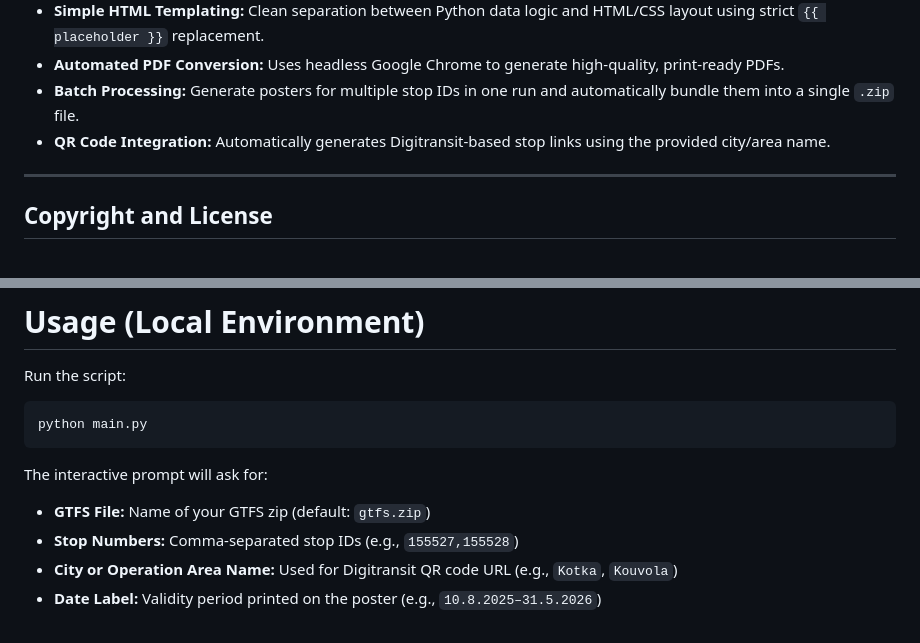
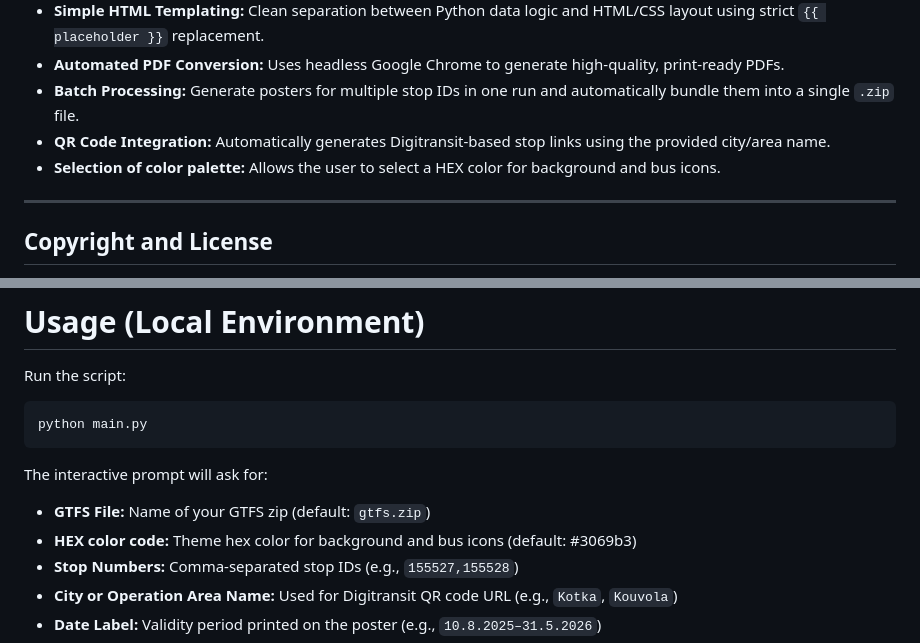
Before and after one commit to nkrupen/gtfs-schedule-poster-a3-mapless, a Markdown page: README.md, 2 parts joined by grey strips. GitHub-like rendering.

```diff
--- a/README.md
+++ b/README.md
@@ -15,6 +15,7 @@ This tool automatically calculates active bus trips, handles school vs. holiday
 - **Automated PDF Conversion:** Uses headless Google Chrome to generate high-quality, print-ready PDFs.
 - **Batch Processing:** Generate posters for multiple stop IDs in one run and automatically bundle them into a single `.zip` file.
 - **QR Code Integration:** Automatically generates Digitransit-based stop links using the provided city/area name.
+- **Selection of color palette:** Allows the user to select a HEX color for background and bus icons.
 
 ---
 
@@ -92,6 +93,7 @@ python main.py
 The interactive prompt will ask for:
 
 - **GTFS File:** Name of your GTFS zip (default: `gtfs.zip`)
+- **HEX color code:** Theme hex color for background and bus icons (default: #3069b3)
 - **Stop Numbers:** Comma-separated stop IDs (e.g., `155527,155528`)
 - **City or Operation Area Name:** Used for Digitransit QR code URL (e.g., `Kotka`, `Kouvola`)
 - **Date Label:** Validity period printed on the poster (e.g., `10.8.2025–31.5.2026`)
```
